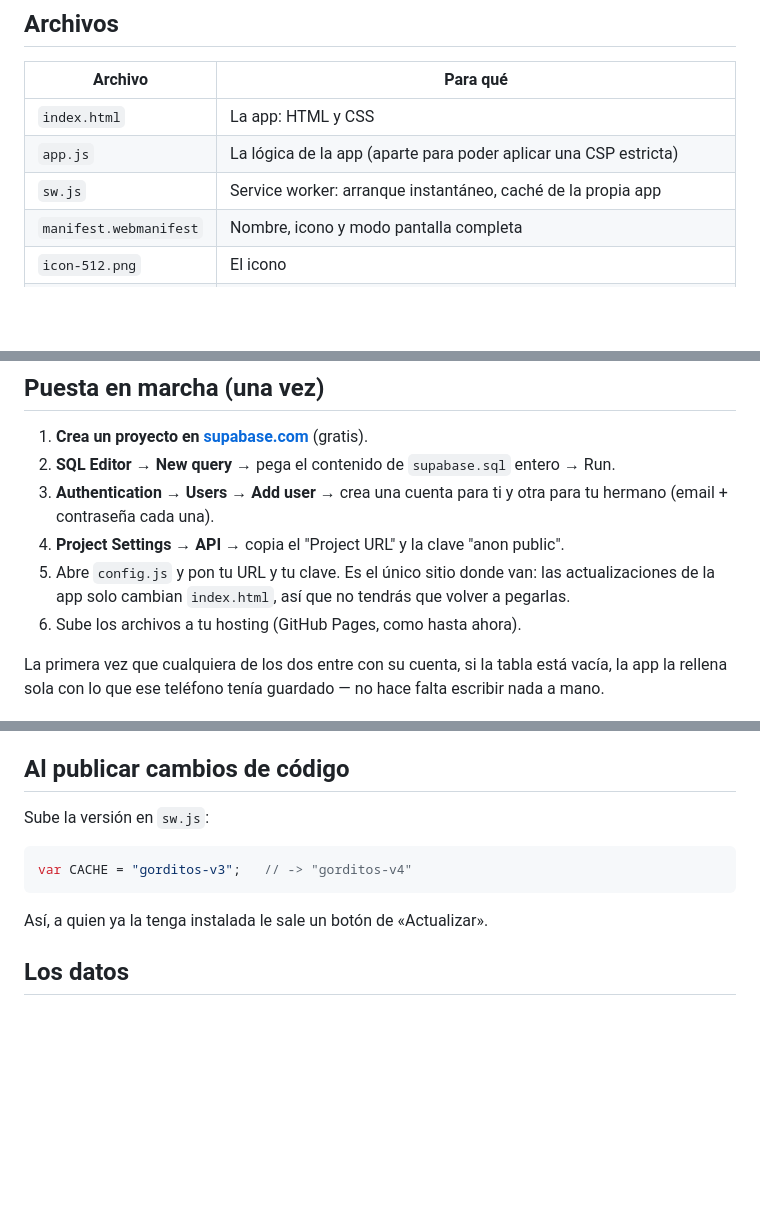
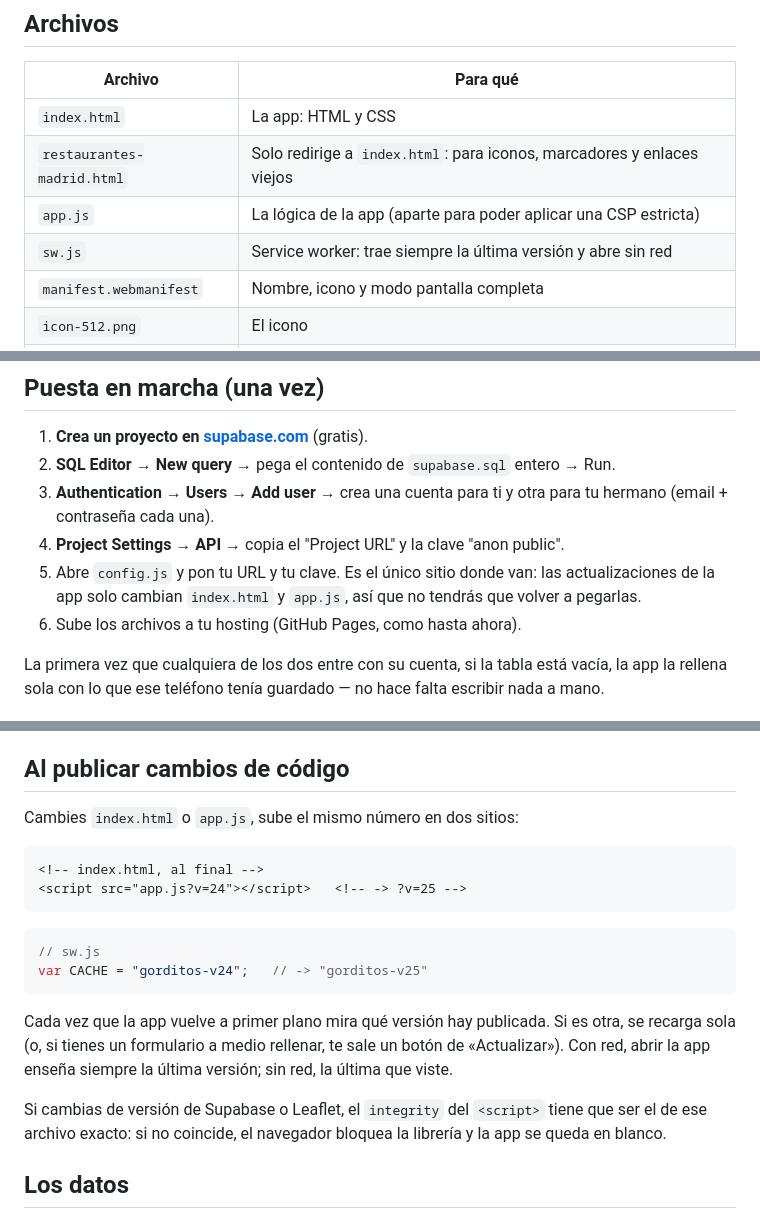
Before and after one commit to APV3004/gorditos, a Markdown page: README.md, 3 parts joined by grey strips. Rendered like a GitHub page; blank space fills up the shorter version.

Commit message:
Revise README for service worker and versioning updates
Updated README to clarify service worker behavior and versioning process.

````diff
--- a/README.md
+++ b/README.md
@@ -9,8 +9,9 @@ real, con Supabase como backend. Funciona sin conexión en modo lectura
 | Archivo | Para qué |
 |---|---|
 | `index.html` | La app: HTML y CSS |
+| `restaurantes-madrid.html` | Solo redirige a `index.html`: para iconos, marcadores y enlaces viejos |
 | `app.js` | La lógica de la app (aparte para poder aplicar una CSP estricta) |
-| `sw.js` | Service worker: arranque instantáneo, caché de la propia app |
+| `sw.js` | Service worker: trae siempre la última versión y abre sin red |
 | `manifest.webmanifest` | Nombre, icono y modo pantalla completa |
 | `icon-512.png` | El icono |
 | `config.js` | Tu URL y tu clave de Supabase — se sube una vez y no se vuelve a tocar |
@@ -28,7 +29,7 @@ sube a ningún sitio: se pega en el panel de Supabase.
 4. **Project Settings → API** → copia el "Project URL" y la clave
    "anon public".
 5. Abre `config.js` y pon tu URL y tu clave. Es el único sitio donde
-   van: las actualizaciones de la app solo cambian `index.html`, así
+   van: las actualizaciones de la app solo cambian `index.html` y `app.js`, así
    que no tendrás que volver a pegarlas.
 6. Sube los archivos a tu hosting (GitHub Pages, como hasta ahora).
 
@@ -70,11 +71,23 @@ entráis los dos.
 
 ## Al publicar cambios de código
 
-Sube la versión en `sw.js`:
+Cambies `index.html` o `app.js`, sube el mismo número en dos sitios:
+```html
+<!-- index.html, al final -->
+<script src="app.js?v=24"></script>   <!-- -> ?v=25 -->
+```
 ```js
-var CACHE = "gorditos-v3";   // -> "gorditos-v4"
+// sw.js
+var CACHE = "gorditos-v24";   // -> "gorditos-v25"
 ```
-Así, a quien ya la tenga instalada le sale un botón de «Actualizar».
+Cada vez que la app vuelve a primer plano mira qué versión hay
+publicada. Si es otra, se recarga sola (o, si tienes un formulario a
+medio rellenar, te sale un botón de «Actualizar»). Con red, abrir la
+app enseña siempre la última versión; sin red, la última que viste.
+
+Si cambias de versión de Supabase o Leaflet, el `integrity` del
+`<script>` tiene que ser el de ese archivo exacto: si no coincide, el
+navegador bloquea la librería y la app se queda en blanco.
 
 ## Los datos
 
````
